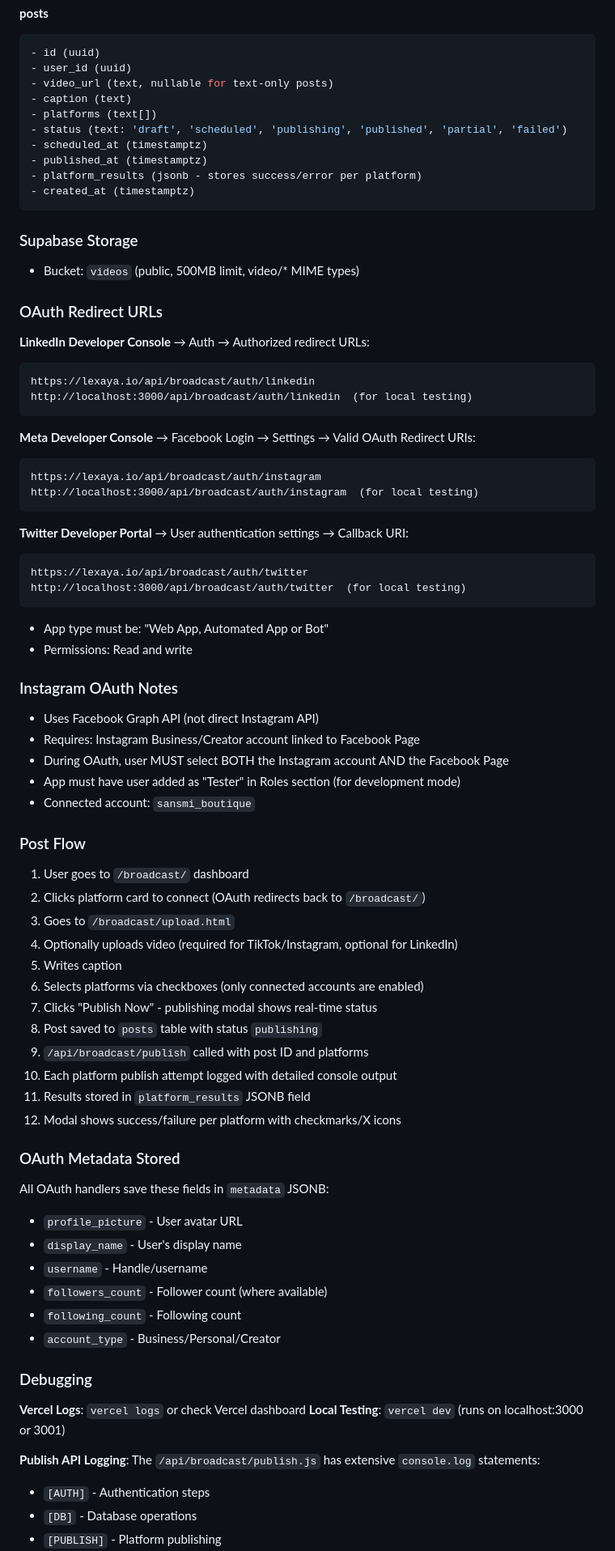
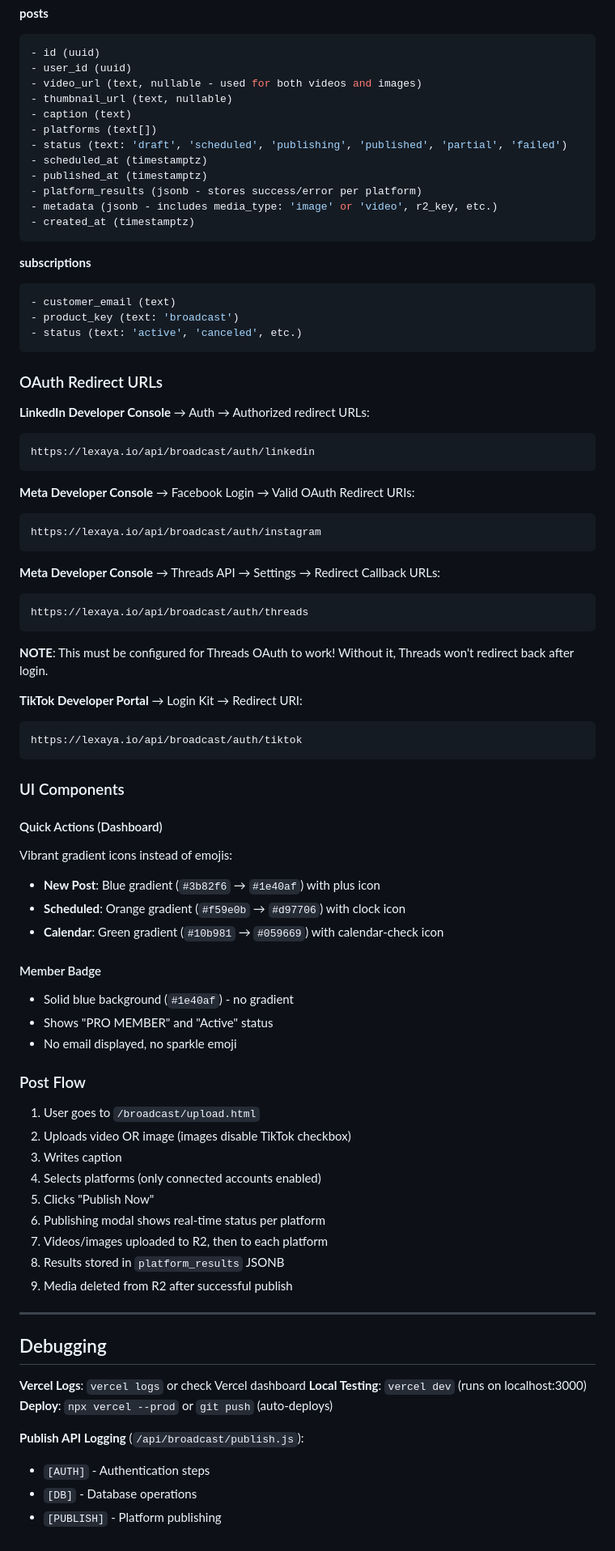
Before and after one commit to SanskritiL/lexayaui, a Markdown page: CLAUDE.md, the part around one of its changes. Shown at 81% size. Drawn GitHub-style.

````diff
--- a/CLAUDE.md
+++ b/CLAUDE.md
@@ -177,77 +148,81 @@ Admins see PRO MEMBER badge and have full access without payment.
 ```sql
 - id (uuid)
 - user_id (uuid)
-- video_url (text, nullable for text-only posts)
+- video_url (text, nullable - used for both videos and images)
+- thumbnail_url (text, nullable)
 - caption (text)
 - platforms (text[])
 - status (text: 'draft', 'scheduled', 'publishing', 'published', 'partial', 'failed')
 - scheduled_at (timestamptz)
 - published_at (timestamptz)
 - platform_results (jsonb - stores success/error per platform)
+- metadata (jsonb - includes media_type: 'image' or 'video', r2_key, etc.)
 - created_at (timestamptz)
 ```
 
-### Supabase Storage
-- Bucket: `videos` (public, 500MB limit, video/* MIME types)
+**subscriptions**
+```sql
+- customer_email (text)
+- product_key (text: 'broadcast')
+- status (text: 'active', 'canceled', etc.)
+```
 
 ### OAuth Redirect URLs
 
 **LinkedIn Developer Console** → Auth → Authorized redirect URLs:
 ```
 https://lexaya.io/api/broadcast/auth/linkedin
-http://localhost:3000/api/broadcast/auth/linkedin  (for local testing)
 ```
 
-**Meta Developer Console** → Facebook Login → Settings → Valid OAuth Redirect URIs:
+**Meta Developer Console** → Facebook Login → Valid OAuth Redirect URIs:
 ```
 https://lexaya.io/api/broadcast/auth/instagram
-http://localhost:3000/api/broadcast/auth/instagram  (for local testing)
 ```
 
-**Twitter Developer Portal** → User authentication settings → Callback URI:
+**Meta Developer Console** → Threads API → Settings → Redirect Callback URLs:
 ```
-https://lexaya.io/api/broadcast/auth/twitter
-http://localhost:3000/api/broadcast/auth/twitter  (for local testing)
+https://lexaya.io/api/broadcast/auth/threads
 ```
-- App type must be: "Web App, Automated App or Bot"
-- Permissions: Read and write
+**NOTE**: This must be configured for Threads OAuth to work! Without it, Threads won't redirect back after login.
 
-### Instagram OAuth Notes
-- Uses Facebook Graph API (not direct Instagram API)
-- Requires: Instagram Business/Creator account linked to Facebook Page
-- During OAuth, user MUST select BOTH the Instagram account AND the Facebook Page
-- App must have user added as "Tester" in Roles section (for development mode)
-- Connected account: `sansmi_boutique`
+**TikTok Developer Portal** → Login Kit → Redirect URI:
+```
+https://lexaya.io/api/broadcast/auth/tiktok
+```
+
+### UI Components
+
+#### Quick Actions (Dashboard)
+Vibrant gradient icons instead of emojis:
+- **New Post**: Blue gradient (`#3b82f6` → `#1e40af`) with plus icon
+- **Scheduled**: Orange gradient (`#f59e0b` → `#d97706`) with clock icon
+- **Calendar**: Green gradient (`#10b981` → `#059669`) with calendar-check icon
+
+#### Member Badge
+- Solid blue background (`#1e40af`) - no gradient
+- Shows "PRO MEMBER" and "Active" status
+- No email displayed, no sparkle emoji
 
 ### Post Flow
-1. User goes to `/broadcast/` dashboard
-2. Clicks platform card to connect (OAuth redirects back to `/broadcast/`)
-3. Goes to `/broadcast/upload.html`
-4. Optionally uploads video (required for TikTok/Instagram, optional for LinkedIn)
-5. Writes caption
-6. Selects platforms via checkboxes (only connected accounts are enabled)
-7. Clicks "Publish Now" - publishing modal shows real-time status
-8. Post saved to `posts` table with status `publishing`
-9. `/api/broadcast/publish` called with post ID and platforms
-10. Each platform publish attempt logged with detailed console output
-11. Results stored in `platform_results` JSONB field
-12. Modal shows success/failure per platform with checkmarks/X icons
+1. User goes to `/broadcast/upload.html`
+2. Uploads video OR image (images disable TikTok checkbox)
+3. Writes caption
+4. Selects platforms (only connected accounts enabled)
+5. Clicks "Publish Now"
+6. Publishing modal shows real-time status per platform
+7. Videos/images uploaded to R2, then to each platform
+8. Results stored in `platform_results` JSONB
+9. Media deleted from R2 after successful publish
 
-### OAuth Metadata Stored
-All OAuth handlers save these fields in `metadata` JSONB:
-- `profile_picture` - User avatar URL
-- `display_name` - User's display name
-- `username` - Handle/username
-- `followers_count` - Follower count (where available)
-- `following_count` - Following count
-- `account_type` - Business/Personal/Creator
+---
 
-### Debugging
+## Debugging
 
 **Vercel Logs**: `vercel logs` or check Vercel dashboard
-**Local Testing**: `vercel dev` (runs on localhost:3000 or 3001)
+**Local Testing**: `vercel dev` (runs on localhost:3000)
+**Deploy**: `npx vercel --prod` or `git push` (auto-deploys)
 
-**Publish API Logging**: The `/api/broadcast/publish.js` has extensive `console.log` statements:
+**Publish API Logging** (`/api/broadcast/publish.js`):
 - `[AUTH]` - Authentication steps
 - `[DB]` - Database operations
 - `[PUBLISH]` - Platform publishing
````
Also changed, not shown: other parts of CLAUDE.md (+72 -127 lines).
